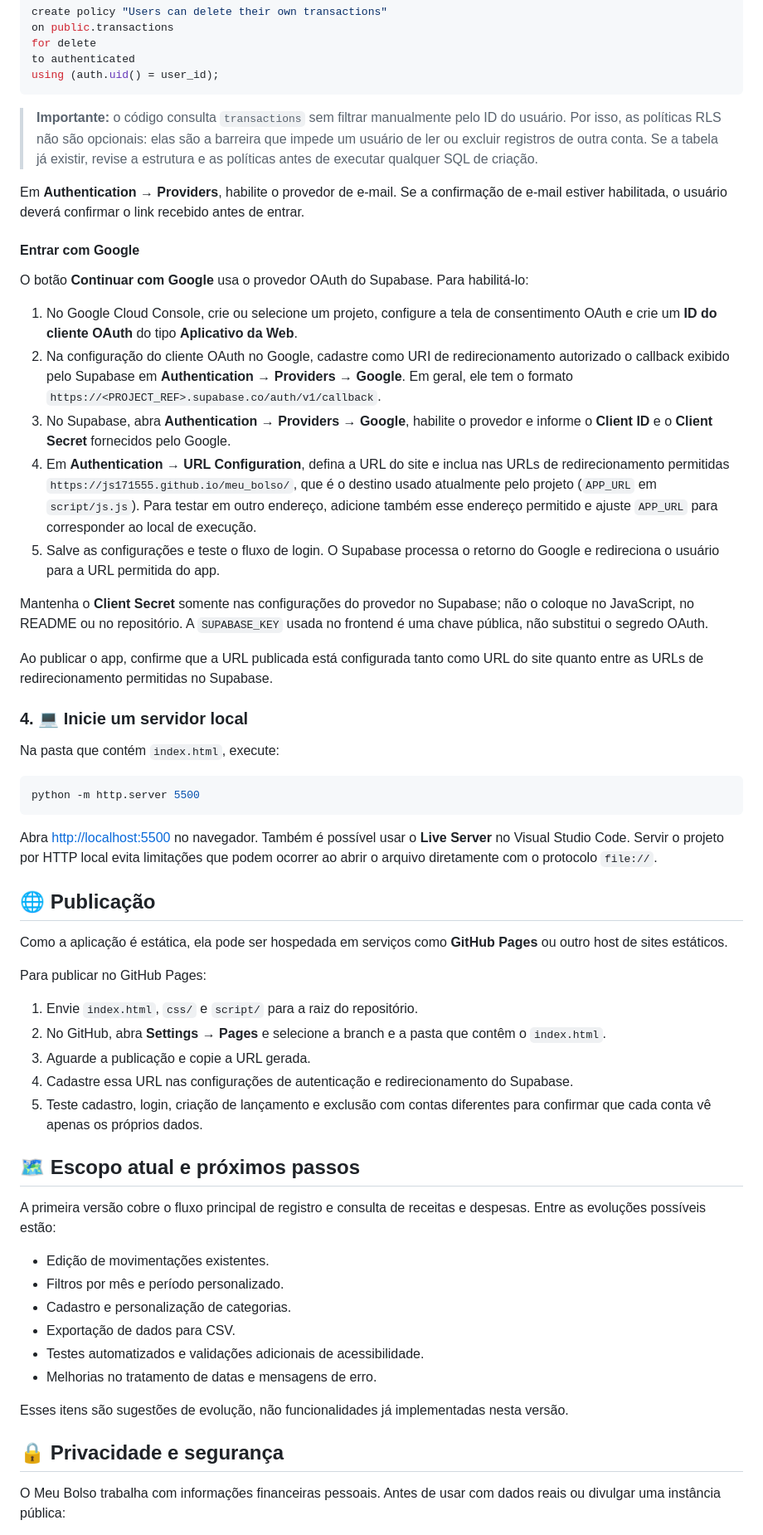
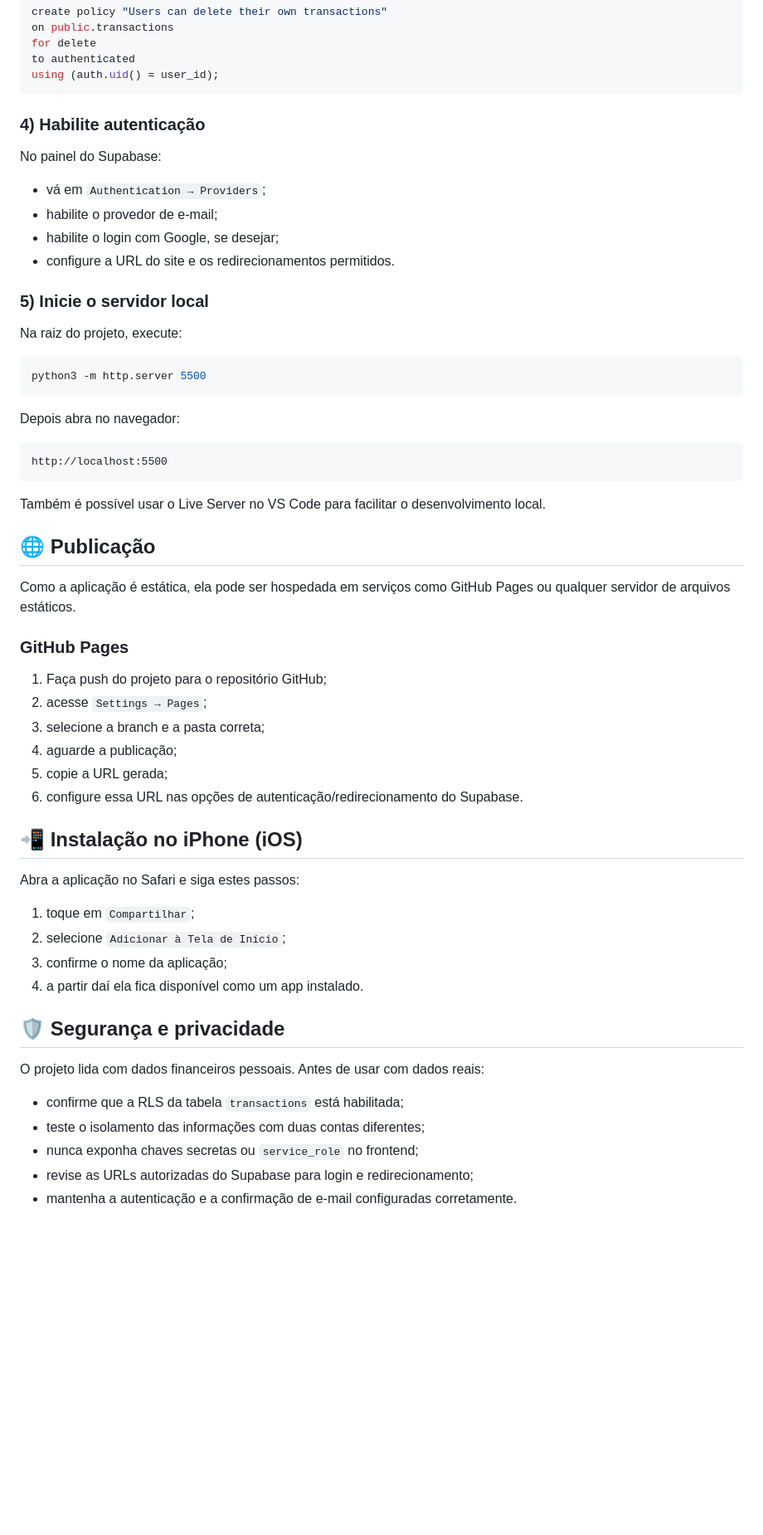
Before and after one commit to JS171555/meu_bolso, a Markdown page: README.md, the part around one of its changes. Shown at 83% size. Drawn GitHub-style; blank space fills up the shorter version.

````diff
--- a/README.md
+++ b/README.md
@@ -144,60 +152,60 @@ to authenticated
 using (auth.uid() = user_id);
 ```
 
-> **Importante:** o código consulta `transactions` sem filtrar manualmente pelo ID do usuário. Por isso, as políticas RLS não são opcionais: elas são a barreira que impede um usuário de ler ou excluir registros de outra conta. Se a tabela já existir, revise a estrutura e as políticas antes de executar qualquer SQL de criação.
+### 4) Habilite autenticação
 
-Em **Authentication → Providers**, habilite o provedor de e-mail. Se a confirmação de e-mail estiver habilitada, o usuário deverá confirmar o link recebido antes de entrar.
+No painel do Supabase:
 
-#### Entrar com Google
+- vá em `Authentication → Providers`;
+- habilite o provedor de e-mail;
+- habilite o login com Google, se desejar;
+- configure a URL do site e os redirecionamentos permitidos.
 
-O botão **Continuar com Google** usa o provedor OAuth do Supabase. Para habilitá-lo:
+### 5) Inicie o servidor local
 
-1. No Google Cloud Console, crie ou selecione um projeto, configure a tela de consentimento OAuth e crie um **ID do cliente OAuth** do tipo **Aplicativo da Web**.
-2. Na configuração do cliente OAuth no Google, cadastre como URI de redirecionamento autorizado o callback exibido pelo Supabase em **Authentication → Providers → Google**. Em geral, ele tem o formato `https://<PROJECT_REF>.supabase.co/auth/v1/callback`.
-3. No Supabase, abra **Authentication → Providers → Google**, habilite o provedor e informe o **Client ID** e o **Client Secret** fornecidos pelo Google.
-4. Em **Authentication → URL Configuration**, defina a URL do site e inclua nas URLs de redirecionamento permitidas `https://js171555.github.io/meu_bolso/`, que é o destino usado atualmente pelo projeto (`APP_URL` em `script/js.js`). Para testar em outro endereço, adicione também esse endereço permitido e ajuste `APP_URL` para corresponder ao local de execução.
-5. Salve as configurações e teste o fluxo de login. O Supabase processa o retorno do Google e redireciona o usuário para a URL permitida do app.
-
-Mantenha o **Client Secret** somente nas configurações do provedor no Supabase; não o coloque no JavaScript, no README ou no repositório. A `SUPABASE_KEY` usada no frontend é uma chave pública, não substitui o segredo OAuth.
-
-Ao publicar o app, confirme que a URL publicada está configurada tanto como URL do site quanto entre as URLs de redirecionamento permitidas no Supabase.
-
-### 4. 💻 Inicie um servidor local
-
-Na pasta que contém `index.html`, execute:
+Na raiz do projeto, execute:
 
 ```bash
-python -m http.server 5500
+python3 -m http.server 5500
 ```
 
-Abra [http://localhost:5500](http://localhost:5500) no navegador. Também é possível usar o **Live Server** no Visual Studio Code. Servir o projeto por HTTP local evita limitações que podem ocorrer ao abrir o arquivo diretamente com o protocolo `file://`.
+Depois abra no navegador:
+
+```text
+http://localhost:5500
+```
+
+Também é possível usar o Live Server no VS Code para facilitar o desenvolvimento local.
 
 ## 🌐 Publicação
 
-Como a aplicação é estática, ela pode ser hospedada em serviços como **GitHub Pages** ou outro host de sites estáticos.
+Como a aplicação é estática, ela pode ser hospedada em serviços como GitHub Pages ou qualquer servidor de arquivos estáticos.
 
-Para publicar no GitHub Pages:
+### GitHub Pages
 
-1. Envie `index.html`, `css/` e `script/` para a raiz do repositório.
-2. No GitHub, abra **Settings → Pages** e selecione a branch e a pasta que contêm o `index.html`.
-3. Aguarde a publicação e copie a URL gerada.
-4. Cadastre essa URL nas configurações de autenticação e redirecionamento do Supabase.
-5. Teste cadastro, login, criação de lançamento e exclusão com contas diferentes para confirmar que cada conta vê apenas os próprios dados.
+1. Faça push do projeto para o repositório GitHub;
+2. acesse `Settings → Pages`;
+3. selecione a branch e a pasta correta;
+4. aguarde a publicação;
+5. copie a URL gerada;
+6. configure essa URL nas opções de autenticação/redirecionamento do Supabase.
 
-## 🗺️ Escopo atual e próximos passos
+## 📲 Instalação no iPhone (iOS)
 
-A primeira versão cobre o fluxo principal de registro e consulta de receitas e despesas. Entre as evoluções possíveis estão:
+Abra a aplicação no Safari e siga estes passos:
 
-- Edição de movimentações existentes.
-- Filtros por mês e período personalizado.
-- Cadastro e personalização de categorias.
-- Exportação de dados para CSV.
-- Testes automatizados e validações adicionais de acessibilidade.
-- Melhorias no tratamento de datas e mensagens de erro.
+1. toque em `Compartilhar`;
+2. selecione `Adicionar à Tela de Início`;
+3. confirme o nome da aplicação;
+4. a partir daí ela fica disponível como um app instalado.
 
-Esses itens são sugestões de evolução, não funcionalidades já implementadas nesta versão.
+## 🛡️ Segurança e privacidade
 
-## 🔒 Privacidade e segurança
+O projeto lida com dados financeiros pessoais. Antes de usar com dados reais:
 
-O Meu Bolso trabalha com informações financeiras pessoais. Antes de usar com dados reais ou divulgar uma instância pública:
+- confirme que a RLS da tabela `transactions` está habilitada;
+- teste o isolamento das informações com duas contas diferentes;
+- nunca exponha chaves secretas ou `service_role` no frontend;
+- revise as URLs autorizadas do Supabase para login e redirecionamento;
+- mantenha a autenticação e a confirmação de e-mail configuradas corretamente.
 
````
Also changed, not shown: other parts of README.md (+79 -64 lines).
